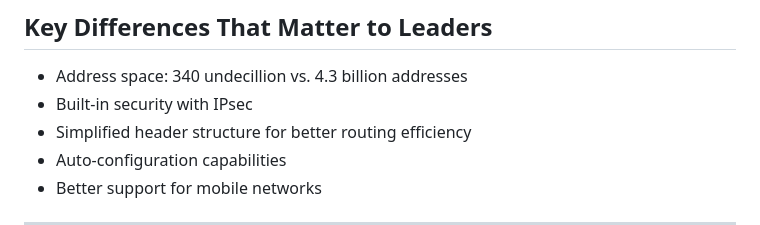
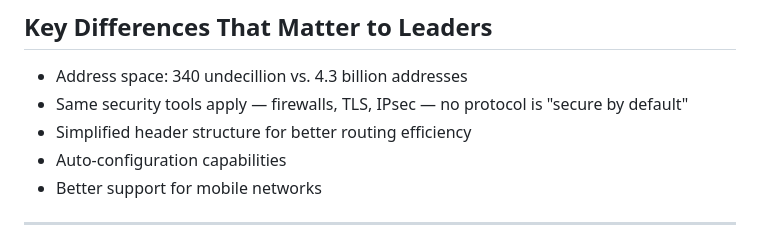
Before and after one commit to IEISI-ORG/ipv6_leaders, a Markdown page: ipv6-marp-slide-deck.md, the part around the change. GitHub-like rendering.

Commit message:
content(workshop): remove IPsec built-in security claim
Co-Authored-By: Claude Fable 5.1 <noreply@anthropic.com>

```diff
--- a/ipv6-marp-slide-deck.md
+++ b/ipv6-marp-slide-deck.md
@@ -87,7 +87,7 @@ img.logo { position: absolute; left: 40px; top: 50%; transform: translateY(-50%)
 ## Key Differences That Matter to Leaders
 
 - Address space: 340 undecillion vs. 4.3 billion addresses
-- Built-in security with IPsec
+- Same security tools apply — firewalls, TLS, IPsec — no protocol is "secure by default"
 - Simplified header structure for better routing efficiency
 - Auto-configuration capabilities
 - Better support for mobile networks
```
